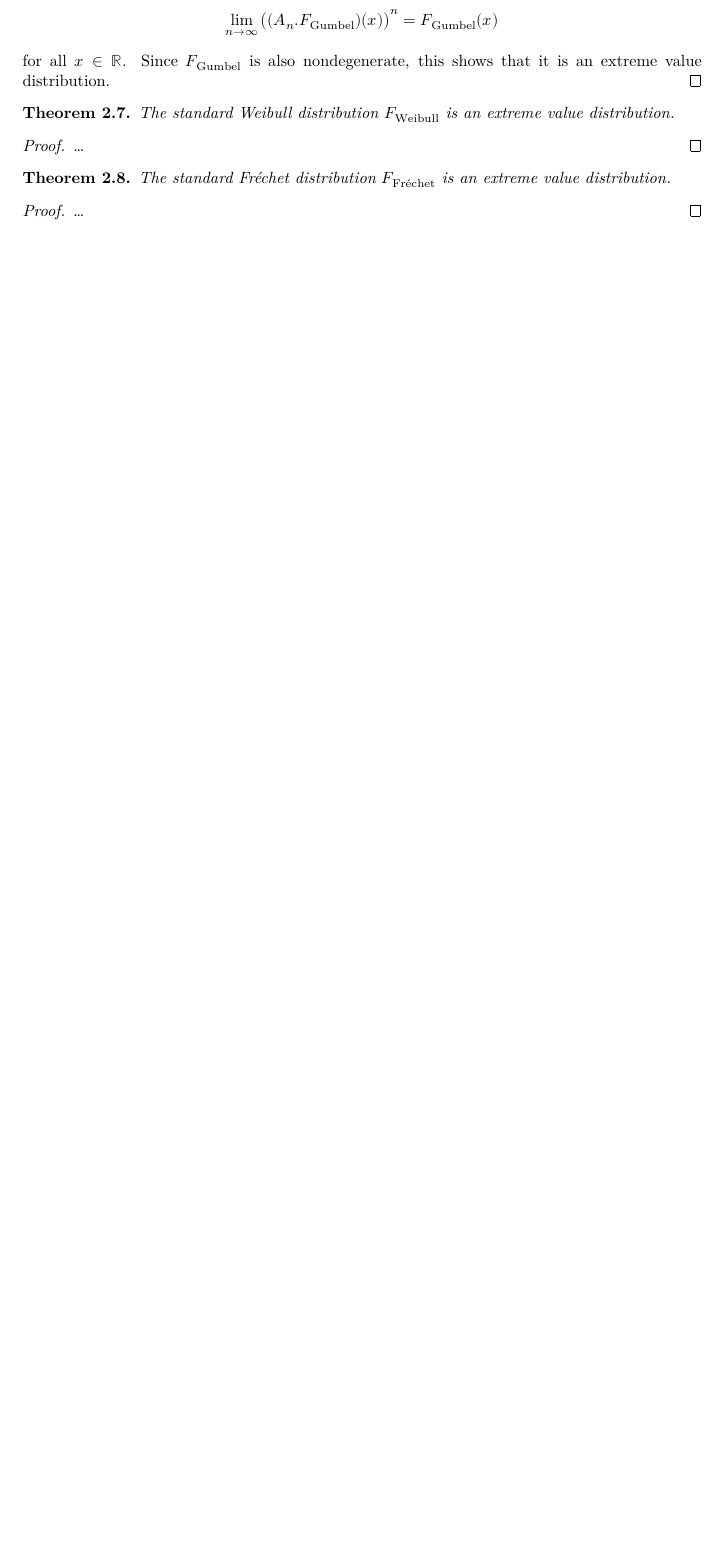
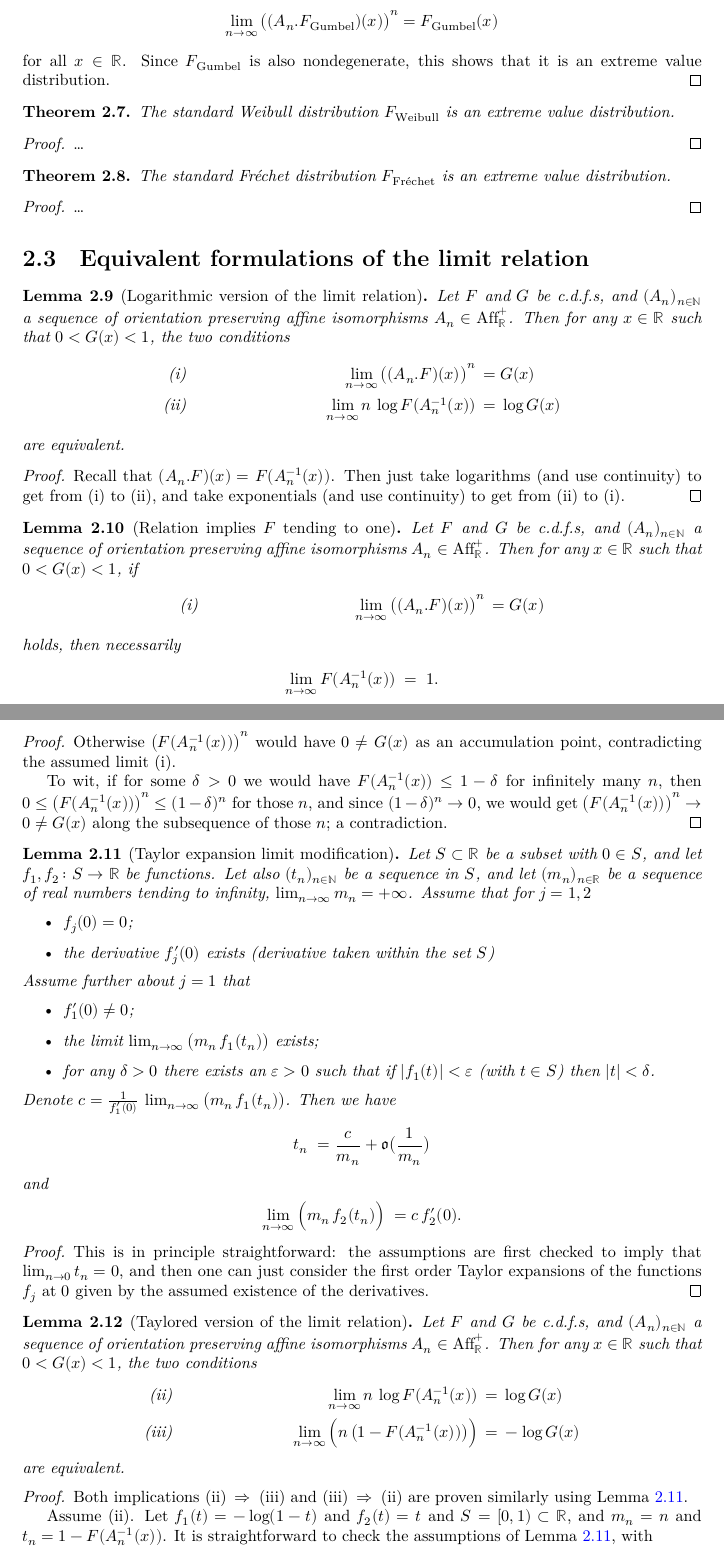
Before and after one commit to okkokko10/ExtremeValueProject, a LaTeX document (blueprint/src/print.tex, which reads blueprint/src/macros/common.tex, blueprint/src/sections/extreme_value_distributions.tex): part of page 7 of 16 before the commit and two parts of pages 7 and 8 of 17 after it, the two joined at a grey line, cut so that both start at the same text, the shorter picture padded with empty space. Compiled offline with XeLaTeX.

Commit message:
Write more blueprint: equivalent limit relations.

```diff
--- a/blueprint/src/macros/common.tex
+++ b/blueprint/src/macros/common.tex
@@ -23,6 +23,9 @@
 
 \newcommand{\eps}{\varepsilon}
 
+\newcommand{\oo}{\mathfrak{o}}
+\newcommand{\OO}{\mathcal{O}}
+
 \DeclareMathOperator{\Aut}{Aut}
 \DeclareMathOperator{\Hom}{Hom}
 \DeclareMathOperator{\GL}{GL}
--- a/blueprint/src/sections/extreme_value_distributions.tex
+++ b/blueprint/src/sections/extreme_value_distributions.tex
@@ -139,3 +139,126 @@ Lemma~\ref{lem:cdf-of-affine-max-many} motivates the following definition.
   % \leanok
   \ldots
 \end{proof}
+
+
+
+\section{Equivalent formulations of the limit relation}
+
+\begin{lemma}[Logarithmic version of the limit relation]
+  \label{lem:log-ev-limit}
+  \uses{def:cdf}
+  % \lean{}
+  % \leanok
+  Let $F$ and $G$ be c.d.f.s, and $(A_n)_{n \in \N}$ a sequence of orientation
+  preserving affine isomorphisms $A_n \in \OriAffR$. Then for any $x \in \bR$
+  such that $0 < G(x) < 1$, the two conditions
+  \begin{align*}
+  \text{(i)} & & \lim_{n \to \infty} \big( (A_n.F)(x) \big)^n \, = \; & G(x) \\
+  \text{(ii)} & & \lim_{n \to \infty} n \, \log F (A_n^{-1}(x)) \, = \; & \log G(x)
+  \end{align*}
+  are equivalent.
+\end{lemma}
+\begin{proof}
+  % \uses{}
+  % \leanok
+  Recall that $(A_n.F)(x) = F (A_n^{-1}(x))$.
+  Then just take logarithms (and use continuity) to get from (i) to (ii),
+  and take exponentials (and use continuity) to get from (ii) to (i).
+\end{proof}
+
+\begin{lemma}[Relation implies $F$ tending to one]
+  \label{lem:ev-limit-cdf-affine-tendsto-one}
+  \uses{def:cdf}
+  % \lean{}
+  % \leanok
+  Let $F$ and $G$ be c.d.f.s, and $(A_n)_{n \in \N}$ a sequence of orientation
+  preserving affine isomorphisms $A_n \in \OriAffR$. Then for any $x \in \bR$
+  such that $0 < G(x) < 1$, if
+  \begin{align*}
+  \text{(i)} & & \lim_{n \to \infty} \big( (A_n.F)(x) \big)^n \, = \; & G(x)
+  \end{align*}
+  holds, then necessarily
+  \begin{align*}
+    \lim_{n \to \infty} F (A_n^{-1}(x)) \; = \; 1 .
+  \end{align*}
+\end{lemma}
+\begin{proof}
+  % \uses{}
+  % \leanok
+  Otherwise $\big( F (A_n^{-1}(x)) \big)^n$ would have $0 \ne G(x)$
+  as an accumulation point, contradicting the assumed limit (i).
+
+  To wit, if for some $\delta > 0$ we would have
+  $F (A_n^{-1}(x)) \le 1 - \delta$ for infinitely many $n$, then
+  $0 \le \big( F (A_n^{-1}(x)) \big)^n \le (1 - \delta)^n $
+  for those $n$, and since $(1 - \delta)^n \to 0$, we would
+  get $\big( F (A_n^{-1}(x)) \big)^n \to 0 \ne G(x)$ along the
+  subsequence of those $n$; a contradiction.
+\end{proof}
+
+\begin{lemma}[Taylor expansion limit modification]
+  \label{lem:modify-limit-taylor}
+  % \lean{}
+  % \leanok
+  Let $S \subset \bR$ be a subset with $0 \in S$, and let $f_1, f_2 \colon S \to \bR$ be
+  functions. Let also $(t_n)_{n \in \bN}$ be a sequence in $S$,
+  and let $(m_n)_{n \in \bR}$ be a sequence of real numbers tending to infinity,
+  $\lim_{n \to \infty} m_n = +\infty$.
+  Assume that for $j = 1,2$
+  \begin{itemize}
+    \item $f_j(0)=0$;
+    \item the derivative $f_j'(0)$ exists (derivative taken within the set $S$)
+  \end{itemize}
+  Assume further about $j = 1$ that
+  \begin{itemize}
+    \item $f_1'(0) \ne 0$;
+    \item the limit $\lim_{n \to \infty} \big( m_n \, f_1 (t_n) \big)$ exists;
+    \item for any $\delta > 0$ there exists an $\eps > 0$ such that
+      if $|f_1(t)| < \eps$ (with $t \in S$) then $|t| < \delta$.
+  \end{itemize}
+  Denote $c = \frac{1}{f_1'(0)} \, \lim_{n \to \infty} \big( m_n \, f_1 (t_n) \big)$.
+  Then we have
+  \begin{align*}
+    t_n \; = \; & \frac{c}{m_n} + \oo \big(\frac{1}{m_n}\big)
+  \end{align*}
+  and
+  \begin{align*}
+    \lim_{n \to \infty} \Big( m_n \, f_2 (t_n) \Big) \; = \; & c \, f_2'(0) .
+  \end{align*}
+\end{lemma}
+\begin{proof}
+  % \uses{}
+  % \leanok
+  This is in principle straightforward:
+  the assumptions are first checked to imply that $\lim_{n \to 0} t_n = 0$,
+  and then one can just consider the first order Taylor expansions of the
+  functions $f_j$ at $0$ given by the assumed existence of the derivatives.
+\end{proof}
+
+\begin{lemma}[Taylored version of the limit relation]
+  \label{lem:taylored-ev-limit}
+  \uses{def:cdf}
+  % \lean{}
+  % \leanok
+  Let $F$ and $G$ be c.d.f.s, and $(A_n)_{n \in \N}$ a sequence of orientation
+  preserving affine isomorphisms $A_n \in \OriAffR$. Then for any $x \in \bR$
+  such that $0 < G(x) < 1$, the two conditions
+  \begin{align*}
+    \text{(ii)} & & \lim_{n \to \infty} n \, \log F (A_n^{-1}(x)) \, = \; & \log G(x) \\
+    \text{(iii)} & & \lim_{n \to \infty} \Big( n \, \big(1 - F (A_n^{-1}(x)) \big) \Big)
+      \, = \; & - \log G(x)
+  \end{align*}
+  are equivalent.
+\end{lemma}
+\begin{proof}
+  \uses{lem:modify-limit-taylor}
+  % \leanok
+
+  Both implications {(ii) $\, \Rightarrow \,$ (iii)} and {(iii) $\, \Rightarrow \,$ (ii)}
+  are proven similarly using Lemma~\ref{lem:modify-limit-taylor}.
+
+  Assume (ii). Let $f_1(t) = - \log (1-t)$ and $f_2(t) = t$ and
+  $S = [0,1) \subset \bR$, and $m_n = n$ and $t_n = 1 - F (A_n^{-1}(x))$.
+  It is straightforward to check the assumptions of Lemma~\ref{lem:modify-limit-taylor},
+  with
+  \begin{align*}
```
Also changed, not shown: blueprint/src/sections/extreme_value_distributions.tex (11 more changed lines).
